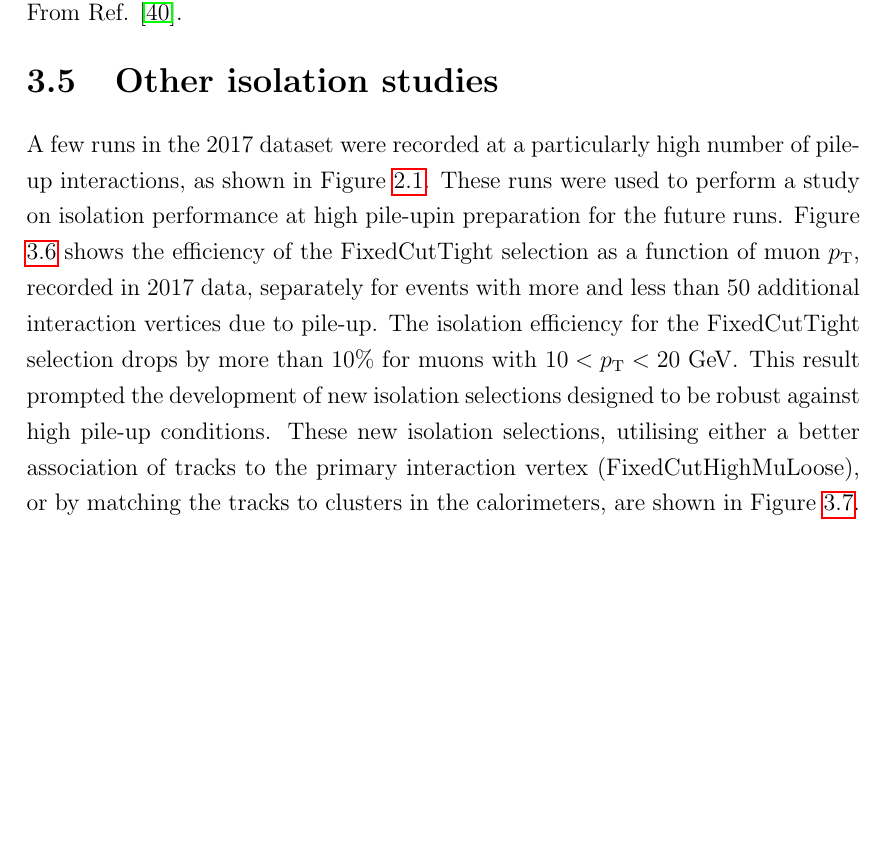
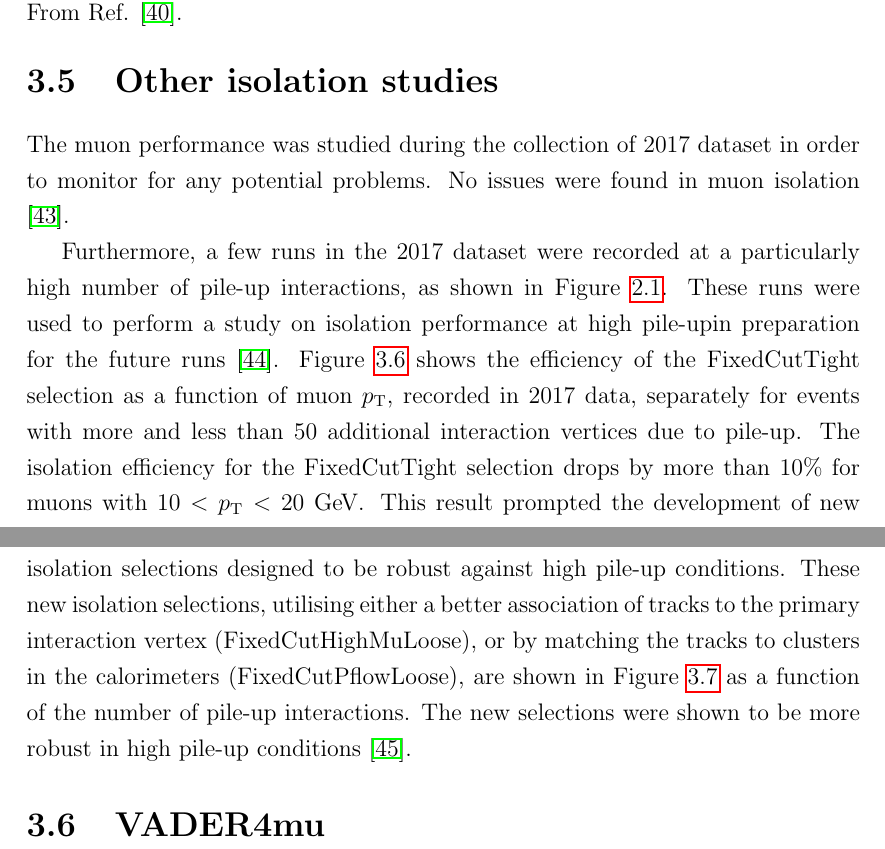
Before and after one commit to mzgubic/thesis, a LaTeX thesis (Hmumu.tex, which reads chapters/muons.tex): part of page 44 of 53 before the commit and two parts of pages 44 and 45 of 53 after it, the two joined at a grey line, cut so that both start at the same text, the shorter picture padded with empty space. Compiled offline with pdfLaTeX.

Commit message:
polish isolation

```diff
--- a/chapters/muons.tex
+++ b/chapters/muons.tex
@@ -487,14 +487,18 @@ Drell-Yan double differential cross section \cite{Giuli:2681125}.
 
 \section{Other isolation studies}
 
-A few runs in the 2017 dataset were recorded at a particularly high
+The muon performance was studied during the collection of 2017 dataset
+in order to monitor for any potential problems. No issues were
+found in muon isolation \cite{Bellomo:2282672}.
+
+Furthermore, a few runs in the 2017 dataset were recorded at a particularly high
 number of \pileup~interactions, as shown in Figure \ref{fig:exp:pileup}.
 These runs were used to perform a study on isolation performance at high
-\pileup in preparation for the future runs. Figure \ref{fig:muon:highmu}
-shows the efficiency of the FixedCutTight selection as a function of
-muon $\pt$, recorded in 2017 data, separately for events with more and
-less than 50 additional interaction vertices due to \pileup. The
-isolation efficiency for the FixedCutTight selection drops by more than
-10\% for muons with $10 < \pt < 20~\GeV$.
+\pileup in preparation for the future runs \cite{Kohler:2293040}.
+Figure \ref{fig:muon:highmu} shows the efficiency of the FixedCutTight
+selection as a function of muon $\pt$, recorded in 2017 data, separately
+for events with more and less than 50 additional interaction vertices
+due to \pileup. The  isolation efficiency for the FixedCutTight
+selection drops by more than 10\% for muons with $10 < \pt < 20~\GeV$.
 \begin{figure}[h!]
   \centering
@@ -512,7 +516,9 @@ This result prompted the development of new isolation selections
 designed to be robust against high \pileup~conditions. These new
 isolation selections, utilising either a better association of tracks
 to the primary interaction vertex (FixedCutHighMuLoose), or by matching
-the tracks to clusters in the calorimeters, are shown in Figure
-\ref{fig:muon:newwp}.
+the tracks to clusters in the calorimeters (FixedCutPflowLoose),
+are shown in Figure \ref{fig:muon:newwp} as a function of the number
+of \pileup~interactions. The new selections were shown to be more
+robust in high \pileup~conditions \cite{Zgubic:2320874}.
 \begin{figure}[h!]
   \centering
```
Also changed, not shown: chapters/muons.tex (4 more changed lines).
